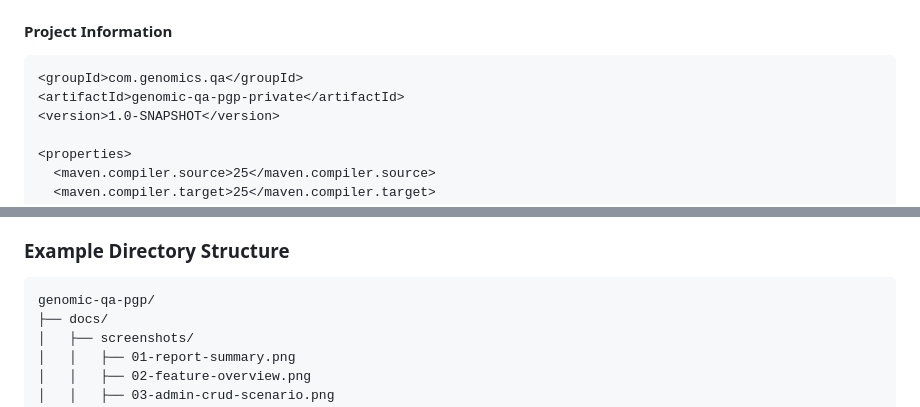
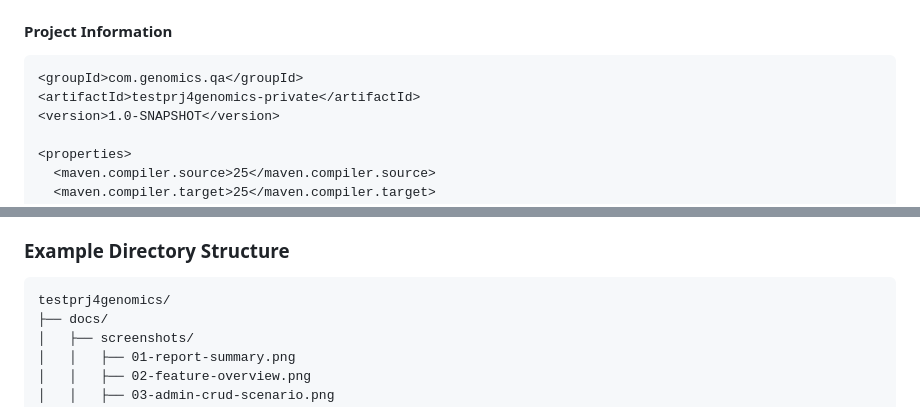
Before and after one commit to GB-A/testprj4genomics, a Markdown page: README.md, 2 parts joined by grey strips. Rendered like a GitHub page.

````diff
--- a/README.md
+++ b/README.md
@@ -594,7 +594,7 @@ open target/cucumber-reports/report.html
 
 ```xml
 <groupId>com.genomics.qa</groupId>
-<artifactId>genomic-qa-pgp-private</artifactId>
+<artifactId>testprj4genomics-private</artifactId>
 <version>1.0-SNAPSHOT</version>
 
 <properties>
@@ -954,7 +954,7 @@ mkdir -p docs/screenshots
 ### Example Directory Structure
 
 ```
-genomic-qa-pgp/
+testprj4genomics/
 ├── docs/
 │   ├── screenshots/
 │   │   ├── 01-report-summary.png
````
Also changed, not shown: other parts of README.md (+5 -5 lines).
